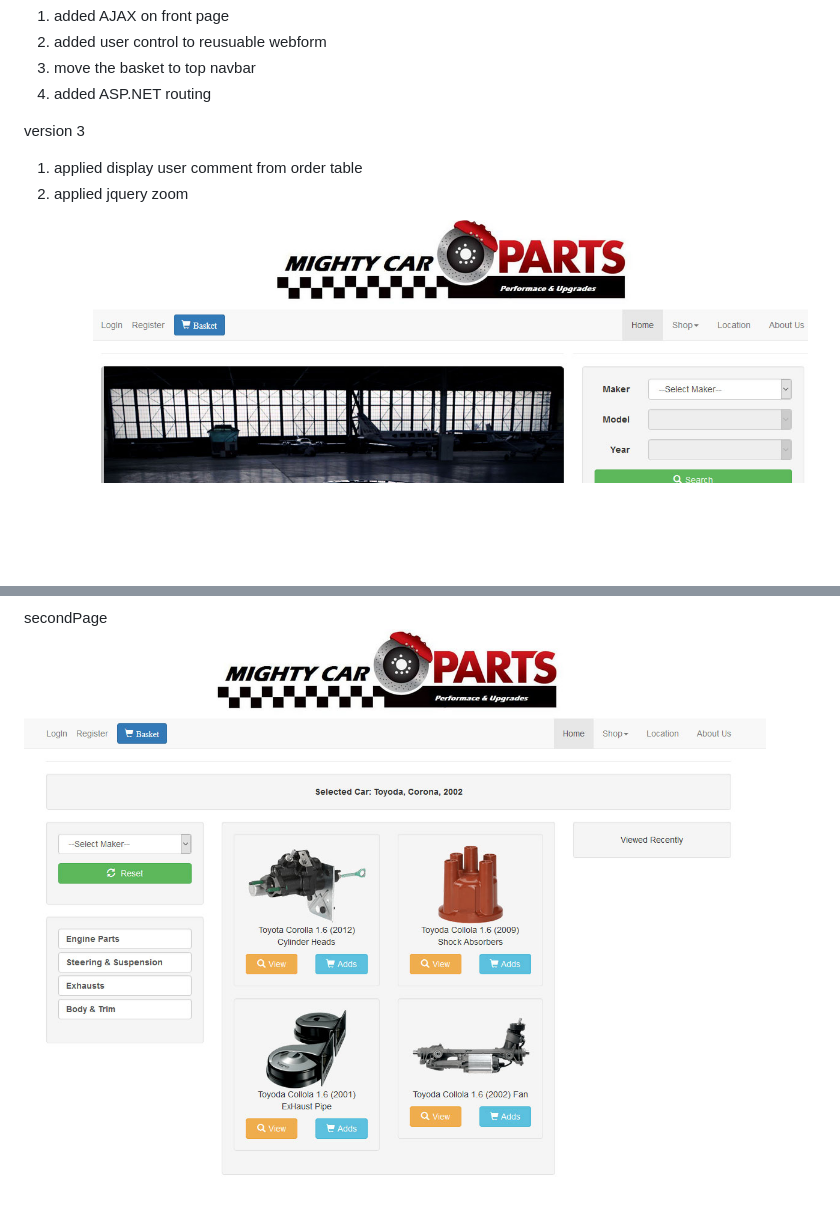
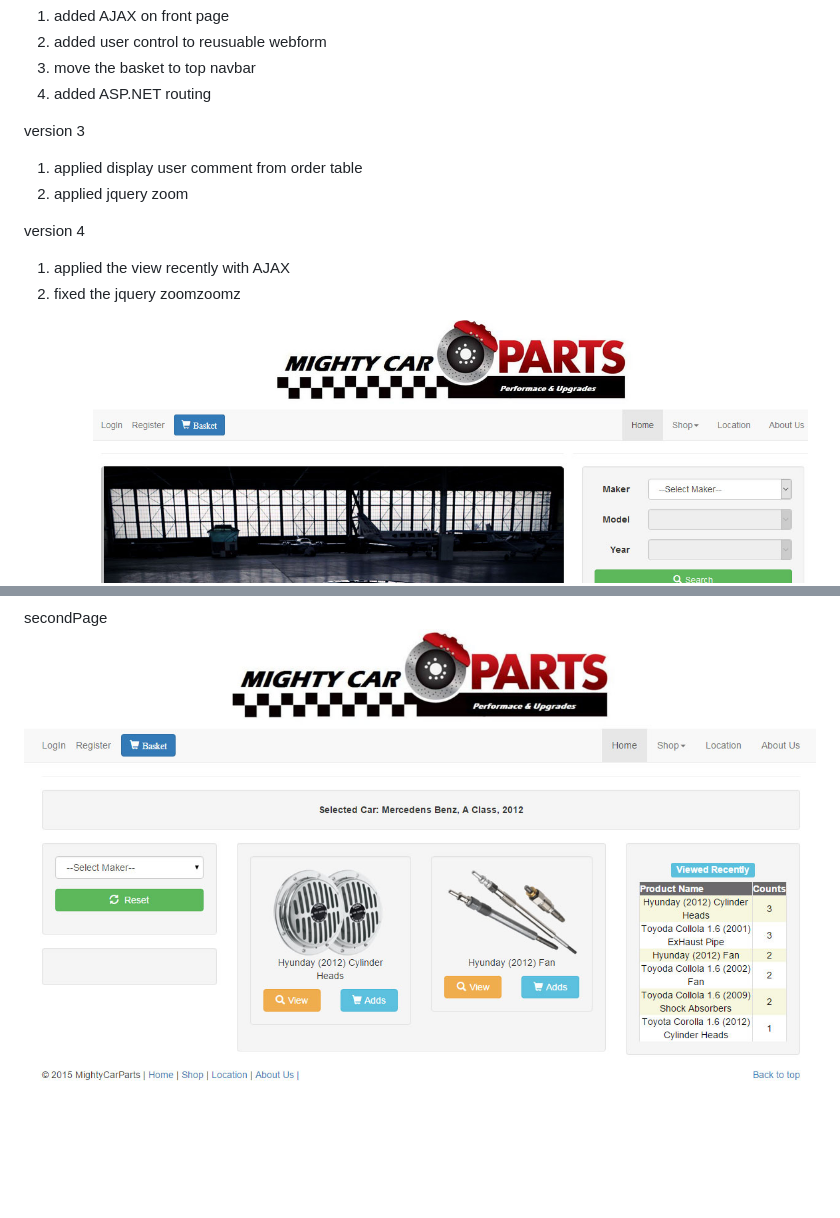
Before and after one commit to s00141425/carparts, a Markdown page: Tommy/README.md, 2 parts joined by grey strips. Rendered like a GitHub page; pictures changed too: Tommy/secondpage.jpg; blank space fills up the shorter version.

Commit message:
Final version - Tommy v4

```diff
--- a/Tommy/README.md
+++ b/Tommy/README.md
@@ -15,6 +15,11 @@ version 3
 1. applied display user comment from order table
 2. applied jquery zoom
 
+version 4
+1. applied the view recently with AJAX
+2. fixed the jquery zoomzoomz
+
+
  frontPage
  ![frontPage](frontpage.jpg?raw=true)
 
```
Also changed, not shown: 11 other files.
